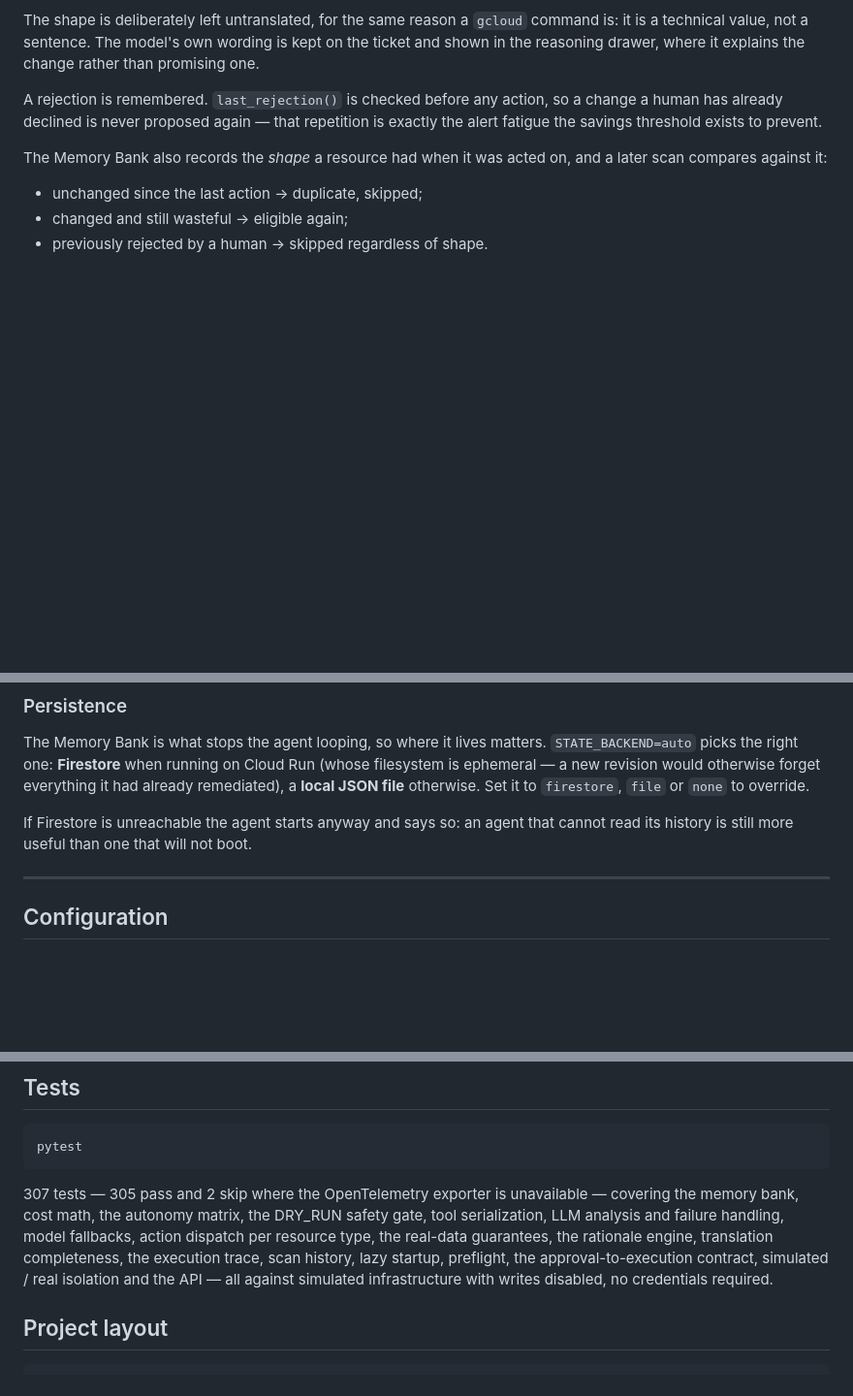
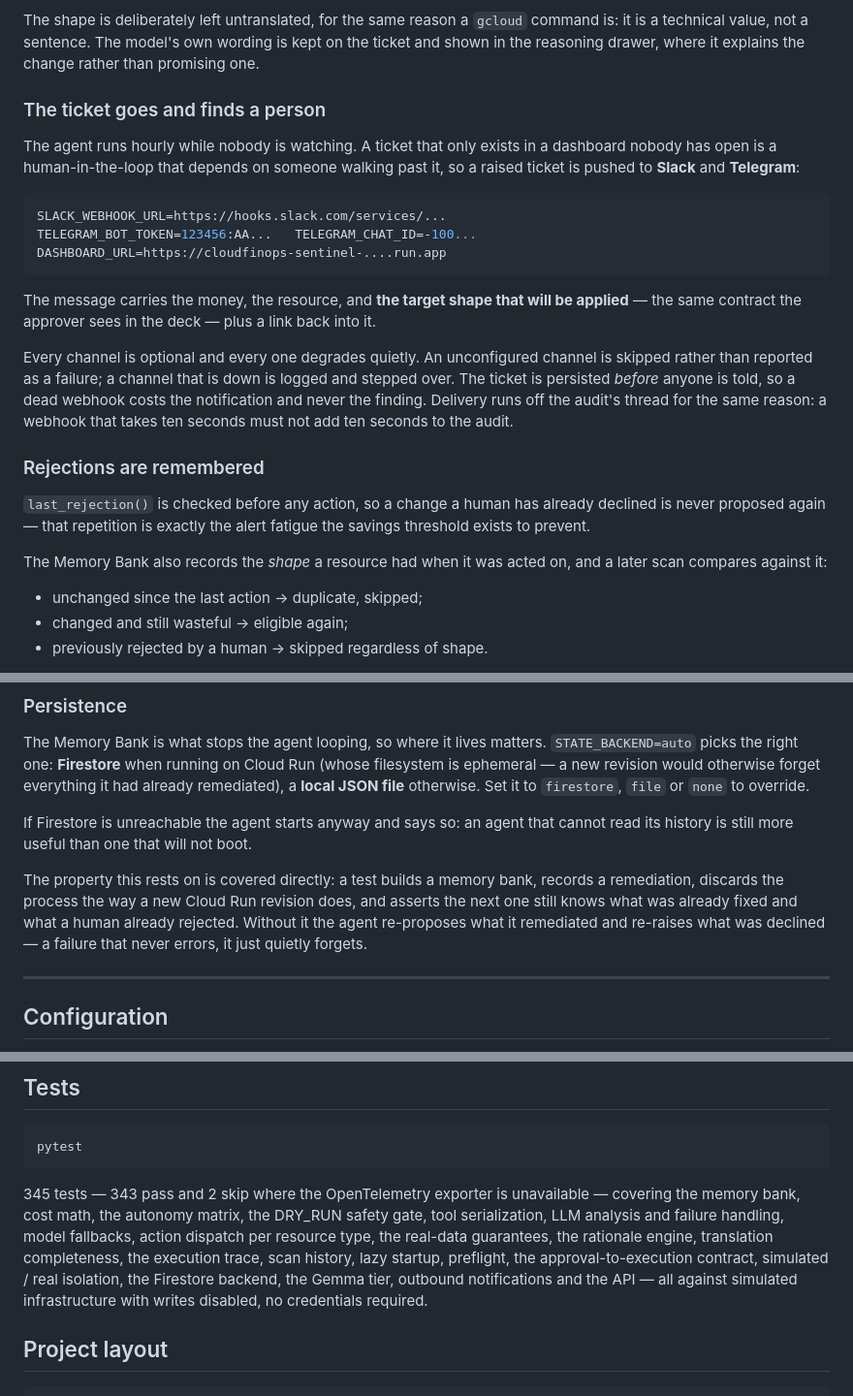
Before and after one commit to Mgodoyd/CloudFinOps-Sentinel-Agent, a Markdown page: README.md, 3 parts joined by grey strips. Shown at 97% size. Drawn GitHub-style; blank space fills up the shorter version.

````diff
--- a/README.md
+++ b/README.md
@@ -317,8 +317,33 @@ command is: it is a technical value, not a sentence. The model's own wording is
 kept on the ticket and shown in the reasoning drawer, where it explains the
 change rather than promising one.
 
-A rejection is remembered. `last_rejection()` is checked before any action, so a
-change a human has already declined is never proposed again — that repetition is
+### The ticket goes and finds a person
+
+The agent runs hourly while nobody is watching. A ticket that only exists in a
+dashboard nobody has open is a human-in-the-loop that depends on someone walking
+past it, so a raised ticket is pushed to **Slack** and **Telegram**:
+
+```bash
+SLACK_WEBHOOK_URL=https://hooks.slack.com/services/...
+TELEGRAM_BOT_TOKEN=123456:AA...   TELEGRAM_CHAT_ID=-100...
+DASHBOARD_URL=https://cloudfinops-sentinel-....run.app
+```
+
+The message carries the money, the resource, and **the target shape that will
+be applied** — the same contract the approver sees in the deck — plus a link
+back into it.
+
+Every channel is optional and every one degrades quietly. An unconfigured
+channel is skipped rather than reported as a failure; a channel that is down is
+logged and stepped over. The ticket is persisted *before* anyone is told, so a
+dead webhook costs the notification and never the finding. Delivery runs off the
+audit's thread for the same reason: a webhook that takes ten seconds must not
+add ten seconds to the audit.
+
+### Rejections are remembered
+
+`last_rejection()` is checked before any action, so a change a human has already
+declined is never proposed again — that repetition is
 exactly the alert fatigue the savings threshold exists to prevent.
 
 The Memory Bank also records the *shape* a resource had when it was acted on,
@@ -551,6 +576,13 @@ to `firestore`, `file` or `none` to override.
 If Firestore is unreachable the agent starts anyway and says so: an agent that
 cannot read its history is still more useful than one that will not boot.
 
+The property this rests on is covered directly: a test builds a memory bank,
+records a remediation, discards the process the way a new Cloud Run revision
+does, and asserts the next one still knows what was already fixed and what a
+human already rejected. Without it the agent re-proposes what it remediated and
+re-raises what was declined — a failure that never errors, it just quietly
+forgets.
+
 ---
 
 ## Configuration
@@ -714,13 +785,14 @@ human-facing `verdict` is localised.
 pytest
 ```
 
-307 tests — 305 pass and 2 skip where the OpenTelemetry exporter is
+345 tests — 343 pass and 2 skip where the OpenTelemetry exporter is
 unavailable — covering the memory bank, cost math, the autonomy matrix, the DRY_RUN
 safety gate, tool serialization, LLM analysis and failure handling, model
 fallbacks, action dispatch per resource type, the real-data guarantees, the
 rationale engine, translation completeness, the execution trace, scan history,
 lazy startup, preflight, the approval-to-execution contract, simulated /
-real isolation and the API —
+real isolation, the Firestore backend, the Gemma tier, outbound
+notifications and the API —
 all against simulated infrastructure with
 writes disabled, no credentials required.
 
````
Also changed, not shown: other parts of README.md (+42 -2 lines), docs/img/architecture.png, 12 other files.
